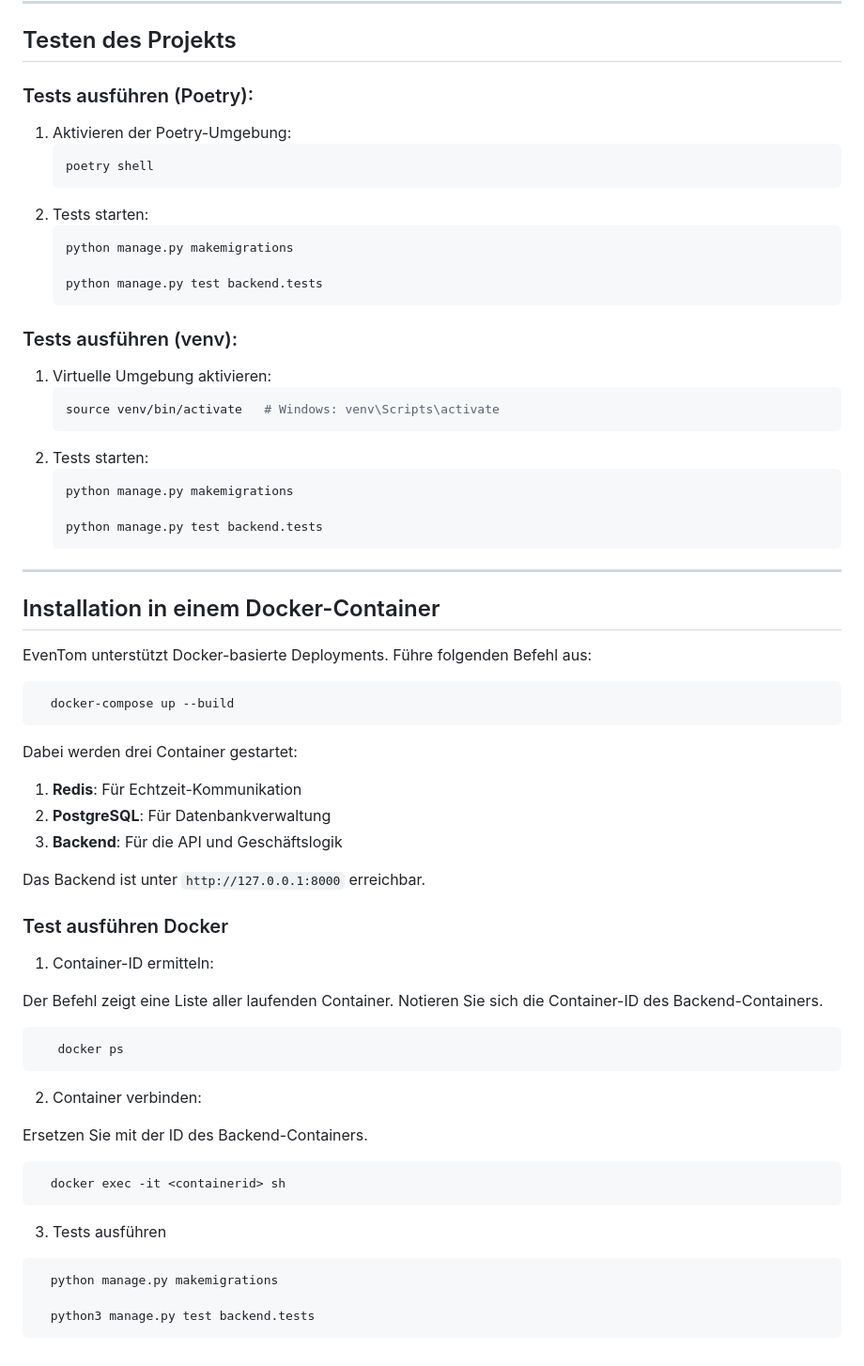
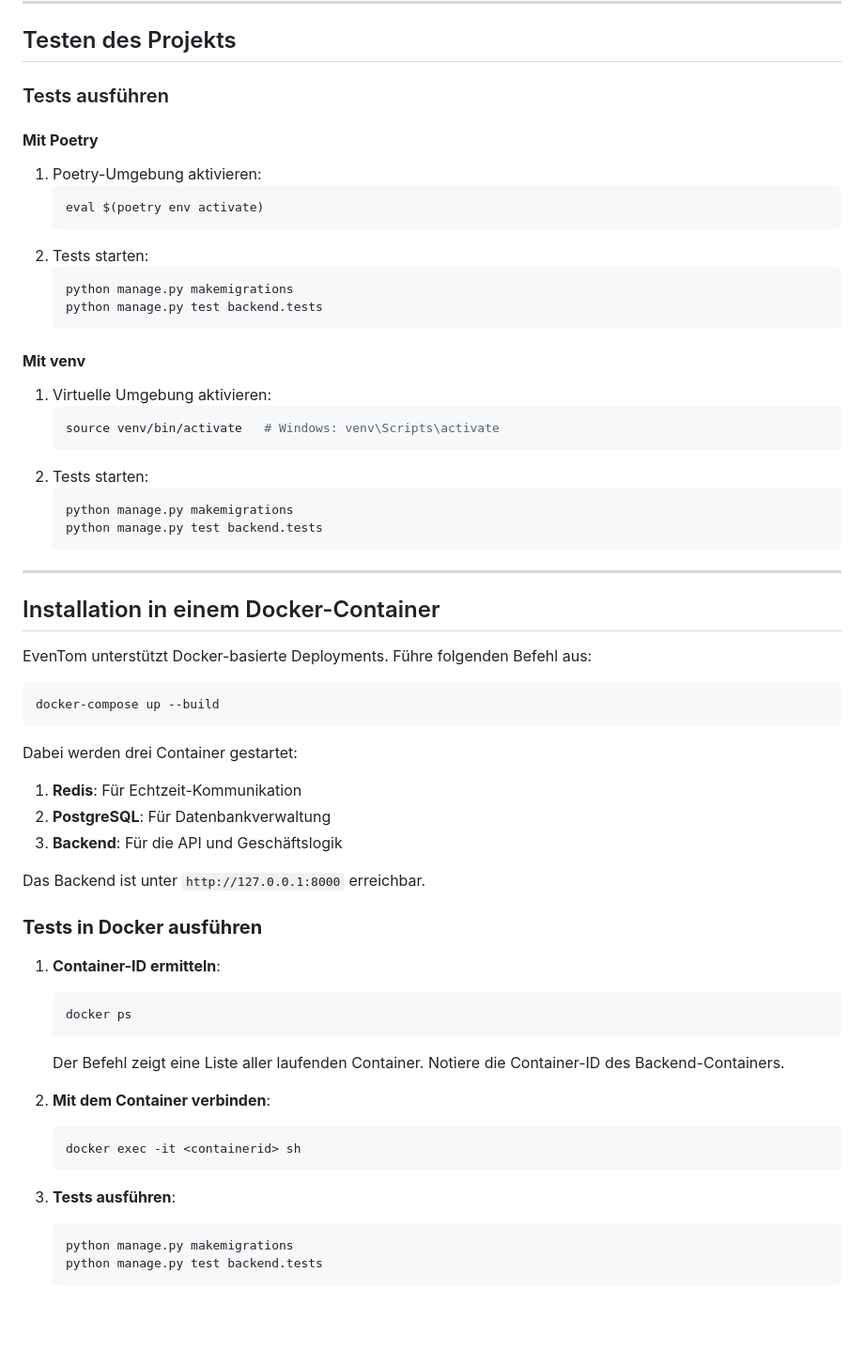
Before and after one commit to Flashwar/EventTom, a Markdown page: README.md, the part around the change printed below. Shown: that part at 94% size. Drawn GitHub-style; blank space fills up the shorter version.

````diff
--- a/README.md
+++ b/README.md
@@ -125,19 +122,20 @@ Das Projekt umfasst eine Eventmanagement-Webseite, die es Nutzern ermöglicht, T
 
 ## Testen des Projekts
 
-### Tests ausführen (Poetry):
-1. Aktivieren der Poetry-Umgebung:
+### Tests ausführen
+
+#### **Mit Poetry**
+1. Poetry-Umgebung aktivieren:
    ```bash
-   poetry shell
+   eval $(poetry env activate)
    ```
 2. Tests starten:
    ```bash
    python manage.py makemigrations
-
    python manage.py test backend.tests
    ```
 
-### Tests ausführen (venv):
+#### **Mit venv**
 1. Virtuelle Umgebung aktivieren:
    ```bash
    source venv/bin/activate   # Windows: venv\Scripts\activate
@@ -145,7 +143,6 @@ Das Projekt umfasst eine Eventmanagement-Webseite, die es Nutzern ermöglicht, T
 2. Tests starten:
    ```bash
    python manage.py makemigrations
-
    python manage.py test backend.tests
    ```
 
@@ -155,7 +152,7 @@ Das Projekt umfasst eine Eventmanagement-Webseite, die es Nutzern ermöglicht, T
 
 EvenTom unterstützt Docker-basierte Deployments. Führe folgenden Befehl aus:
 ```bash
-  docker-compose up --build
+docker-compose up --build
 ```
 Dabei werden drei Container gestartet:
 1. **Redis**: Für Echtzeit-Kommunikation
@@ -164,25 +161,21 @@ Dabei werden drei Container gestartet:
 
 Das Backend ist unter `http://127.0.0.1:8000` erreichbar.
 
-### Test ausführen Docker
+### **Tests in Docker ausführen**
 
-1. Container-ID  ermitteln:
+1. **Container-ID ermitteln**:
+   ```bash
+   docker ps
+   ```
+   Der Befehl zeigt eine Liste aller laufenden Container. Notiere die Container-ID des Backend-Containers.
 
-Der Befehl zeigt eine Liste aller laufenden Container. Notieren Sie sich die Container-ID des Backend-Containers.
-```bash
-   docker ps
-```
+2. **Mit dem Container verbinden**:
+   ```bash
+   docker exec -it <containerid> sh
+   ```
 
-2. Container verbinden:
-
-Ersetzen Sie <containerid> mit der ID des Backend-Containers.
-```bash
-  docker exec -it <containerid> sh
-```
-3. Tests ausführen
-
-```bash
-  python manage.py makemigrations
-
-  python3 manage.py test backend.tests
-```
+3. **Tests ausführen**:
+   ```bash
+   python manage.py makemigrations
+   python manage.py test backend.tests
+   ```
````
Also changed, not shown: other parts of README.md (+33 -36 lines), CC_cloud_architecture.png (added), 3 other files.
